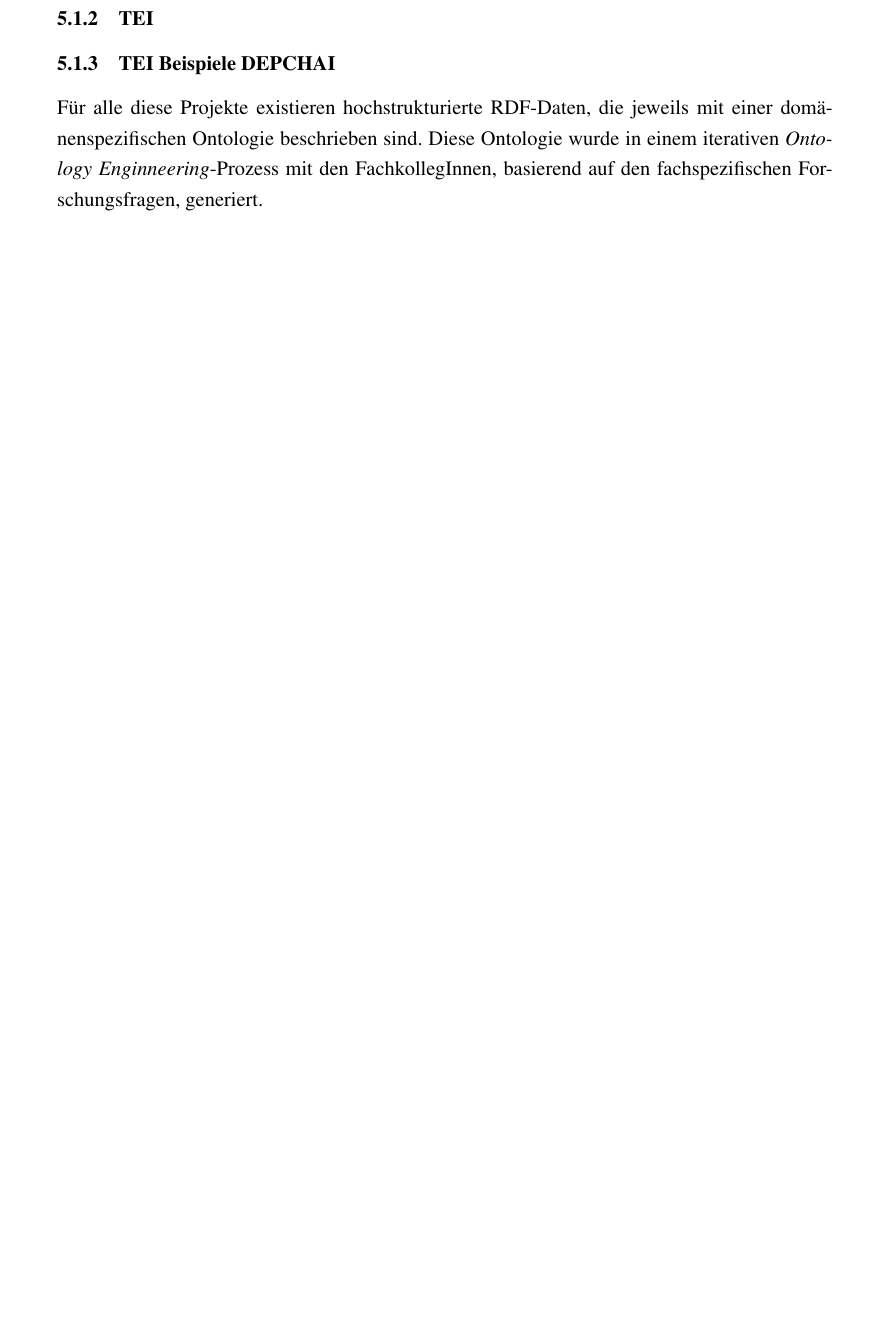
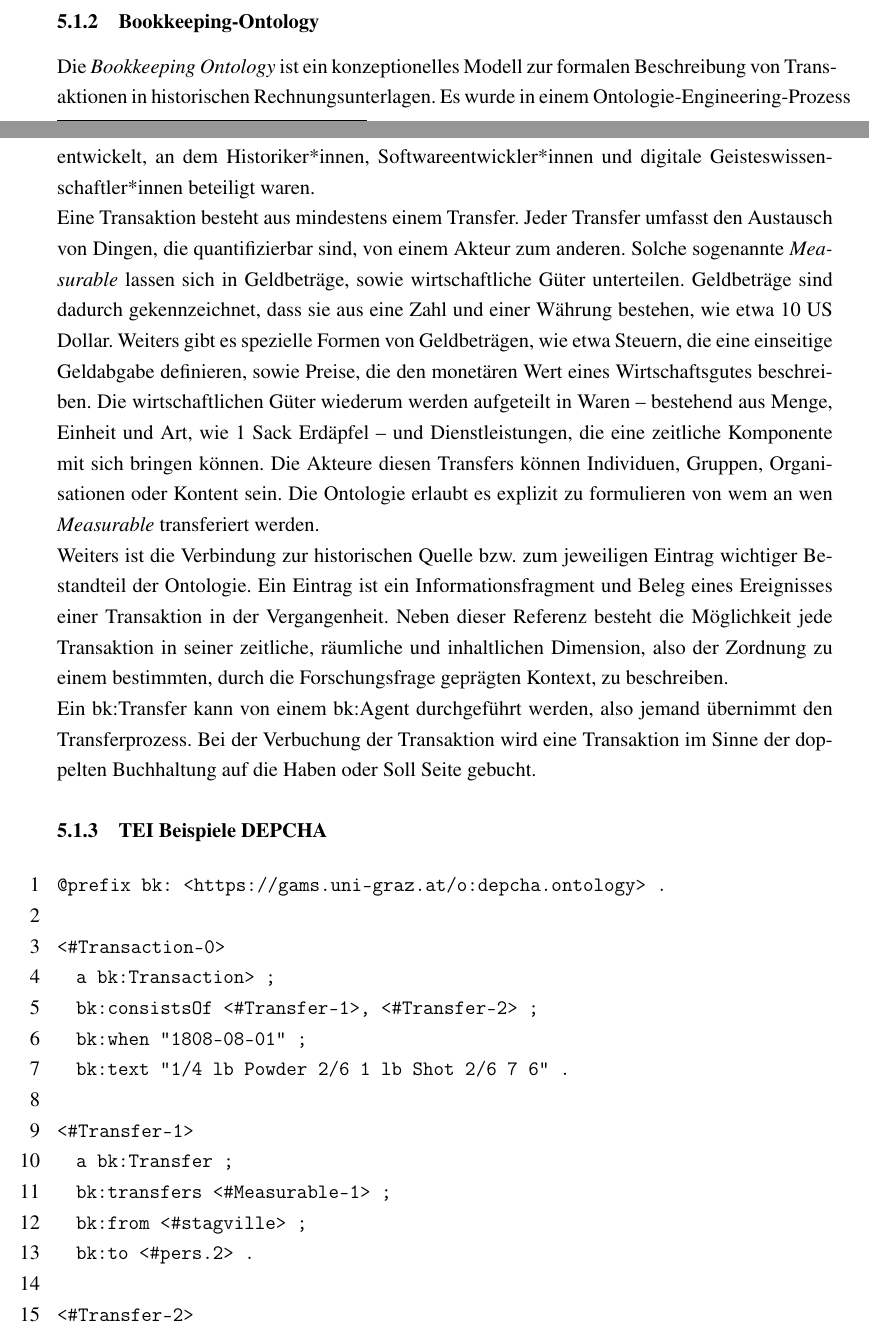
Before and after one commit to chpollin/MEDEA, a LaTeX document (Expose_MA_Geschichte/expose_TEX/expose.tex): part of page 35 of 40 before the commit and two parts of pages 34 and 35 of 42 after it, the two joined at a grey line, cut at the place of the change, the shorter picture padded with empty space. Compiled offline with pdfLaTeX.

Commit message:
bookkeeping

```diff
--- a/Expose_MA_Geschichte/expose_TEX/expose.tex
+++ b/Expose_MA_Geschichte/expose_TEX/expose.tex
@@ -664,9 +664,34 @@ Das abschließende Kapitel verbindet die theoretischen Überlegungen mit den tec
 \subsection{Digitale Edition von Historischen Rechnungsbüchern}
 \subsubsection{Digitale Edition}
 Eine Einführung
-\subsubsection{TEI}
-\subsubsection{TEI Beispiele DEPCHAI}
+
+\subsubsection{Bookkeeping-Ontology}
+
+Die \textit{Bookkeeping Ontology} ist ein konzeptionelles Modell zur formalen Beschreibung von Transaktionen in historischen Rechnungsunterlagen. Es wurde in einem Ontologie-Engineering-Prozess entwickelt, an dem Historiker*innen, Softwareentwickler*innen und digitale Geisteswissenschaftler*innen beteiligt waren.  \\
+Eine Transaktion besteht aus mindestens einem Transfer. Jeder Transfer umfasst den Austausch von Dingen, die quantifizierbar sind, von einem Akteur zum anderen. Solche sogenannte \textit{Measurable} lassen sich in Geldbeträge, sowie wirtschaftliche Güter unterteilen. Geldbeträge sind dadurch gekennzeichnet, dass sie aus eine Zahl und einer Währung bestehen, wie etwa 10 US Dollar. Weiters gibt es spezielle Formen von Geldbeträgen, wie etwa Steuern, die eine einseitige Geldabgabe definieren, sowie Preise, die den monetären Wert eines Wirtschaftsgutes beschreiben. Die wirtschaftlichen Güter wiederum werden aufgeteilt in Waren -- bestehend aus Menge, Einheit und Art, wie 1 Sack Erdäpfel -- und Dienstleistungen, die eine zeitliche Komponente mit sich bringen können. Die Akteure diesen Transfers können Individuen, Gruppen, Organisationen oder Kontent sein. Die Ontologie erlaubt es explizit zu formulieren von wem an wen \textit{Measurable} transferiert werden.
+\\
+Weiters ist die Verbindung zur historischen Quelle bzw. zum jeweiligen Eintrag wichtiger Bestandteil der Ontologie. Ein Eintrag ist ein Informationsfragment und Beleg eines Ereignisses einer Transaktion in der Vergangenheit. Neben dieser Referenz besteht die Möglichkeit jede Transaktion in seiner zeitliche, räumliche und inhaltlichen Dimension, also der Zordnung zu einem bestimmten, durch die Forschungsfrage geprägten Kontext, zu beschreiben.
+\\
+Ein bk:Transfer kann von einem bk:Agent durchgeführt werden, also jemand übernimmt den Transferprozess. Bei der Verbuchung der Transaktion wird eine Transaktion im Sinne der doppelten Buchhaltung auf die Haben oder Soll Seite gebucht.
+
+\subsubsection{TEI Beispiele DEPCHA}
 
 
-Für alle diese Projekte existieren hochstrukturierte RDF-Daten, die jeweils mit einer domänenspezifischen Ontologie beschrieben sind. Diese Ontologie wurde in einem iterativen \textit{Ontology Enginneering}-Prozess mit den FachkollegInnen, basierend auf den fachspezifischen Forschungsfragen, generiert.
-\\
+\begin{lstlisting}[]
+@prefix bk: <https://gams.uni-graz.at/o:depcha.ontology> .
+
+<#Transaction-0>
+  a bk:Transaction> ;
+  bk:consistsOf <#Transfer-1>, <#Transfer-2> ;
+  bk:when "1808-08-01" ;
+  bk:text "1/4 lb Powder 2/6 1 lb Shot 2/6 7 6" .
+
+<#Transfer-1>
+  a bk:Transfer ;
+  bk:transfers <#Measurable-1> ;
+  bk:from <#stagville> ;
+  bk:to <#pers.2> .
+
+<#Transfer-2>
+  a bk:Transfer ;
+  bk:transfers <#Measurable-2-1> ;
```
Also changed, not shown: Expose_MA_Geschichte/expose_TEX/expose.pdf, Expose_MA_Geschichte/expose_TEX/img/example.png (added), Expose_MA_Geschichte/expose_TEX/expose.tex (34 more changed lines), 6 other files.
